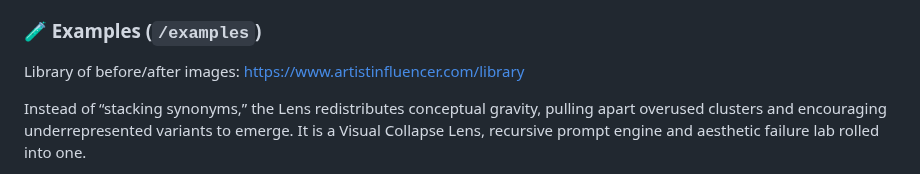
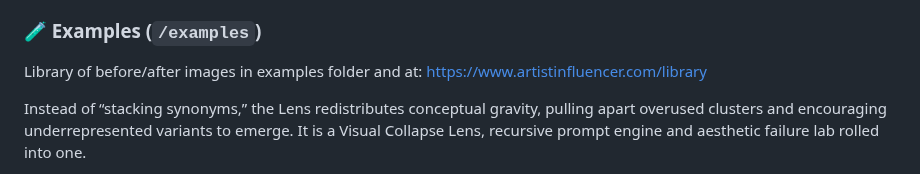
Before and after one commit to rusparrish/Visual-Thinking-Lens, a Markdown page: README.md, the part around the change. Rendered like a GitHub page.

```diff
--- a/README.md
+++ b/README.md
@@ -67,7 +67,7 @@ Watermarked research artifacts demonstrating recursive critique under constraint
 
 ### 🧪 Examples (`/examples`)
 
-Library of before/after images: https://www.artistinfluencer.com/library
+Library of before/after images in examples folder and at: https://www.artistinfluencer.com/library
 
 Instead of “stacking synonyms,” the Lens redistributes conceptual gravity, pulling apart overused clusters and encouraging underrepresented variants to emerge. It is a Visual Collapse Lens, recursive prompt engine and aesthetic failure lab rolled into one.
 
```
